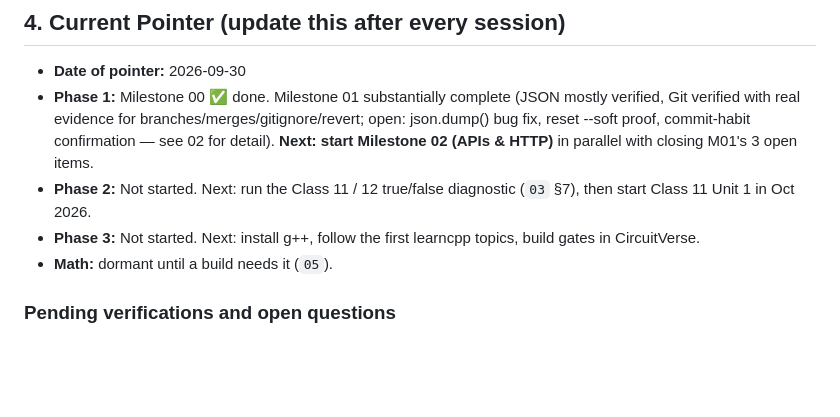
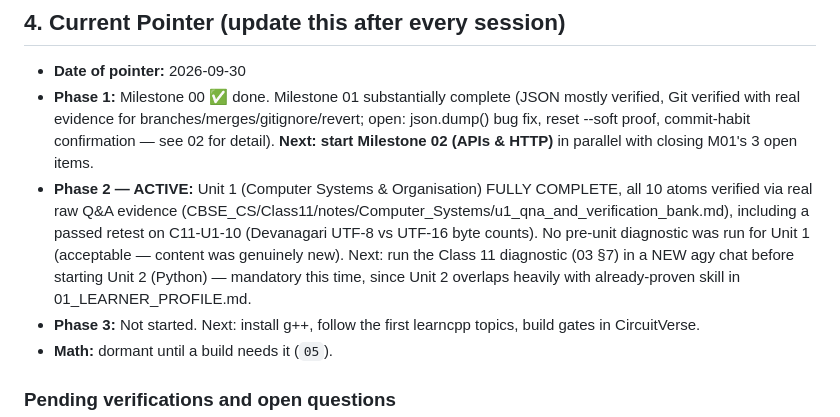
Before and after one commit to Arid-P/Programing-Workspace, a Markdown page: Journey_Docs/00_START_HERE_MASTER.md, the part around the change. Rendered like a GitHub page; blank space fills up the shorter version.

```diff
--- a/Journey_Docs/00_START_HERE_MASTER.md
+++ b/Journey_Docs/00_START_HERE_MASTER.md
@@ -123,7 +123,7 @@ Assumptions (unverified, confirm with the learner):
 
 - **Date of pointer:** 2026-09-30
 - **Phase 1:** Milestone 00 ✅ done. Milestone 01 substantially complete (JSON mostly verified, Git verified with real evidence for branches/merges/gitignore/revert; open: json.dump() bug fix, reset --soft proof, commit-habit confirmation — see 02 for detail). **Next: start Milestone 02 (APIs & HTTP)** in parallel with closing M01's 3 open items.
-- **Phase 2:** Not started. Next: run the Class 11 / 12 true/false diagnostic (`03` §7), then start Class 11 Unit 1 in Oct 2026.
+- **Phase 2 — ACTIVE:** Unit 1 (Computer Systems & Organisation) FULLY COMPLETE, all 10 atoms verified via real raw Q&A evidence (CBSE_CS/Class11/notes/Computer_Systems/u1_qna_and_verification_bank.md), including a passed retest on C11-U1-10 (Devanagari UTF-8 vs UTF-16 byte counts). No pre-unit diagnostic was run for Unit 1 (acceptable — content was genuinely new). Next: run the Class 11 diagnostic (03 §7) in a NEW agy chat before starting Unit 2 (Python) — mandatory this time, since Unit 2 overlaps heavily with already-proven skill in 01_LEARNER_PROFILE.md.
 - **Phase 3:** Not started. Next: install g++, follow the first learncpp topics, build gates in CircuitVerse.
 - **Math:** dormant until a build needs it (`05`).
 
```
Also changed, not shown: Journey_Docs/03_PHASE2_CBSE_CS_11_12.md (+10 -10 lines), Journey_Docs/07_PROGRESS_LOG.md (+11 -0 lines).
